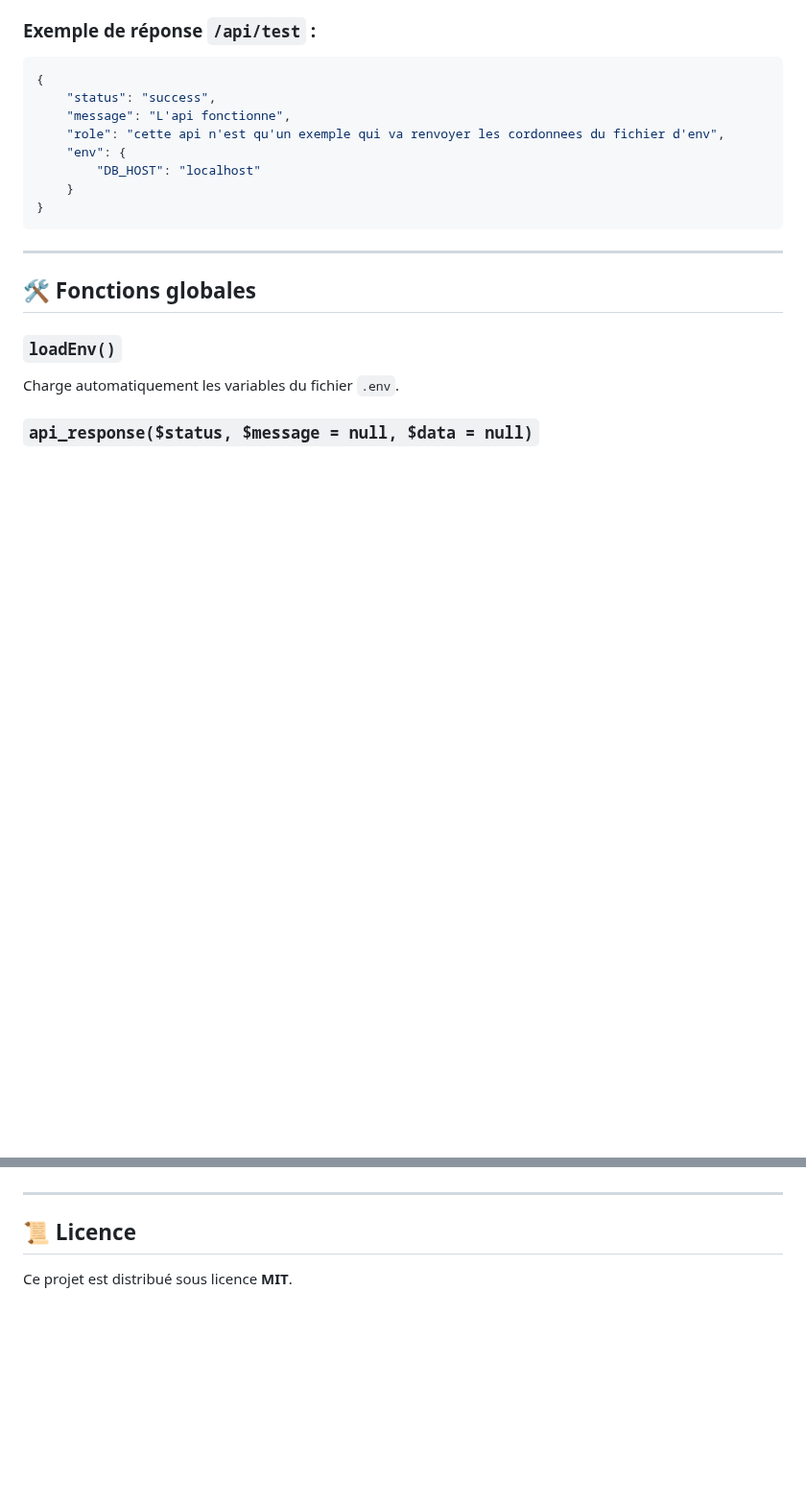
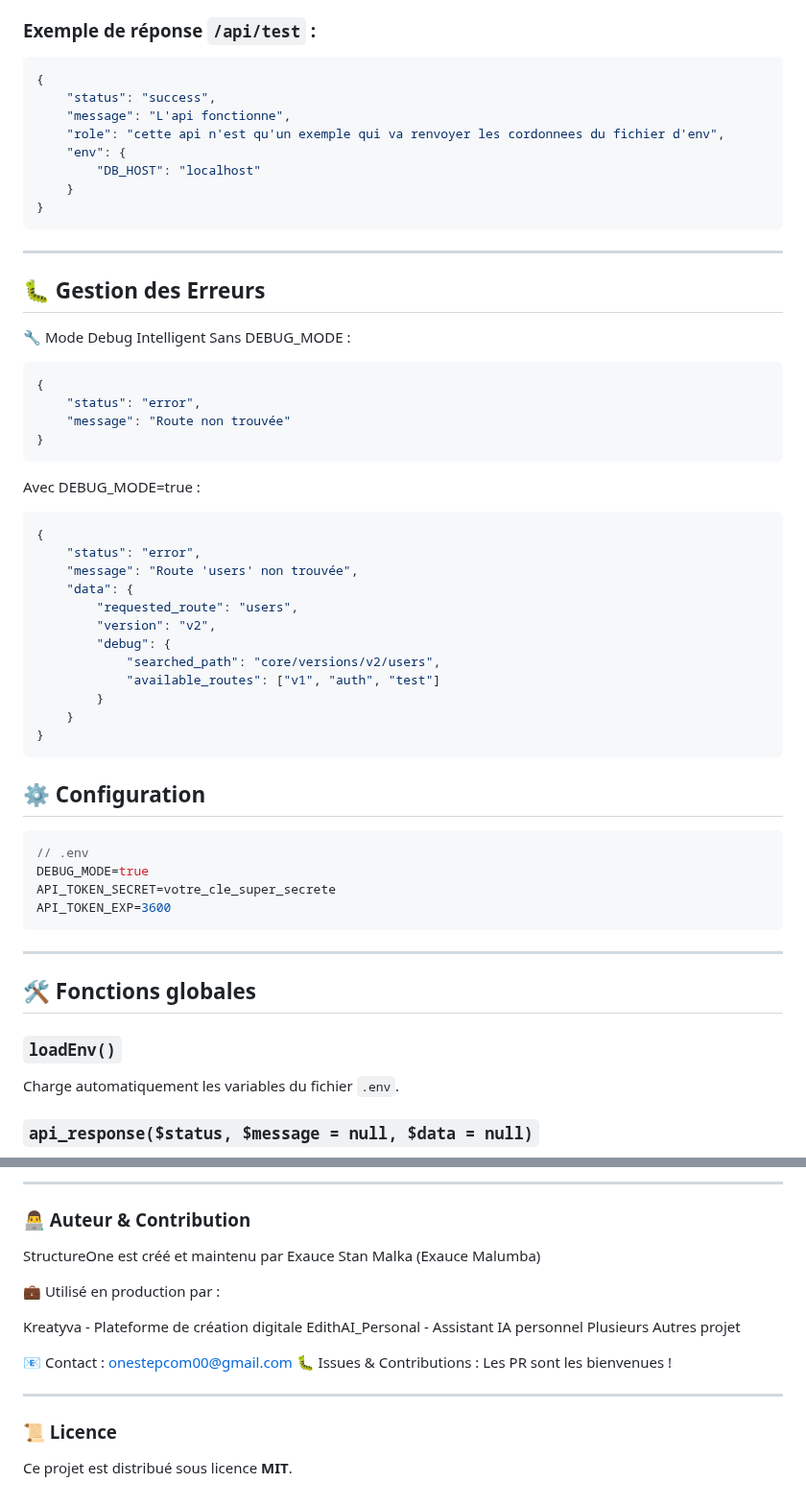
Before and after one commit to Onestepcom00/StructureOne, a Markdown page: README.md, 2 parts joined by grey strips. Shown at 96% size. Drawn GitHub-style; blank space fills up the shorter version.

````diff
--- a/README.md
+++ b/README.md
@@ -121,7 +131,44 @@ Créez simplement un dossier `test` dans `/core/routes/` avec :
     }
 }
 ```
+---
 
+## 🐛 Gestion des Erreurs
+
+🔧 Mode Debug Intelligent
+Sans DEBUG_MODE :
+
+```json
+{
+    "status": "error",
+    "message": "Route non trouvée"
+}
+```
+Avec DEBUG_MODE=true :
+
+```json
+{
+    "status": "error",
+    "message": "Route 'users' non trouvée",
+    "data": {
+        "requested_route": "users",
+        "version": "v2",
+        "debug": {
+            "searched_path": "core/versions/v2/users",
+            "available_routes": ["v1", "auth", "test"]
+        }
+    }
+}
+```
+
+## ⚙️ Configuration
+
+```php
+// .env
+DEBUG_MODE=true
+API_TOKEN_SECRET=votre_cle_super_secrete
+API_TOKEN_EXP=3600
+```
 ---
 
 ## 🛠️ Fonctions globales
@@ -516,6 +634,18 @@ Développé pour simplifier la vie des développeurs et répondre aux besoins de
+---
+### 👨‍💻 Auteur & Contribution
+StructureOne est créé et maintenu par Exauce Stan Malka (Exauce Malumba)
+
+💼 Utilisé en production par :
+
+Kreatyva - Plateforme de création digitale
+EdithAI_Personal - Assistant IA personnel
+Plusieurs Autres projet
+
+📧 Contact : onestepcom00@gmail.com
+🐛 Issues & Contributions : Les PR sont les bienvenues !
 
 ---
 
-## 📜 Licence
+### 📜 Licence
 
 Ce projet est distribué sous licence **MIT**.
````
Also changed, not shown: other parts of README.md (+94 -13 lines).
